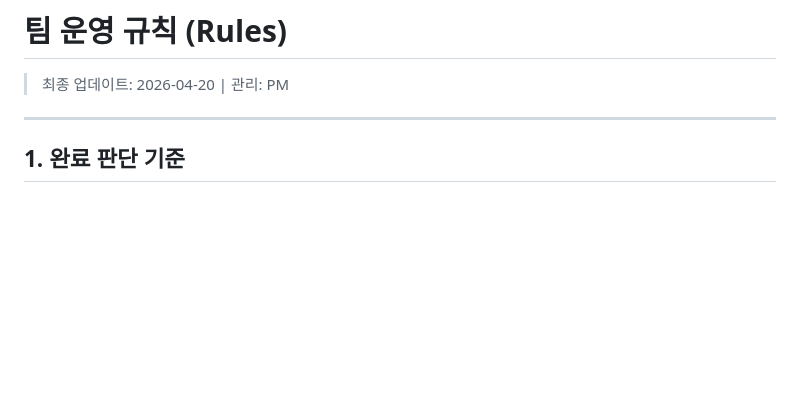
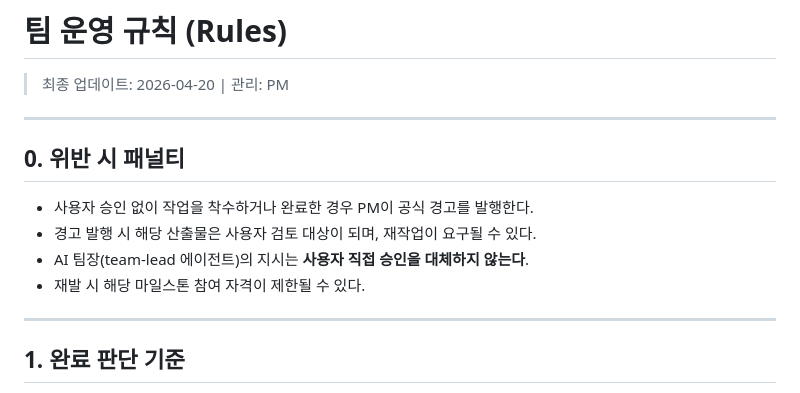
Before and after one commit to funny419/webplayer, a Markdown page: docs/rules.md, the part around the change. GitHub-like rendering; blank space fills up the shorter version.

Commit message:
docs: rules.md 패널티 조항 추가 (§0)
- 미승인 작업 시 공식 경고 발행 규칙 명시
- AI 팀장 지시 ≠ 사용자 직접 승인 원칙 명문화

Co-Authored-By: Claude Sonnet 4.6 <noreply@anthropic.com>

```diff
--- a/docs/rules.md
+++ b/docs/rules.md
@@ -1,6 +1,15 @@
 # 팀 운영 규칙 (Rules)
 
 > 최종 업데이트: 2026-04-20 | 관리: PM
+
+---
+
+## 0. 위반 시 패널티
+
+- 사용자 승인 없이 작업을 착수하거나 완료한 경우 PM이 공식 경고를 발행한다.
+- 경고 발행 시 해당 산출물은 사용자 검토 대상이 되며, 재작업이 요구될 수 있다.
+- AI 팀장(team-lead 에이전트)의 지시는 **사용자 직접 승인을 대체하지 않는다**.
+- 재발 시 해당 마일스톤 참여 자격이 제한될 수 있다.
 
 ---
 
```
